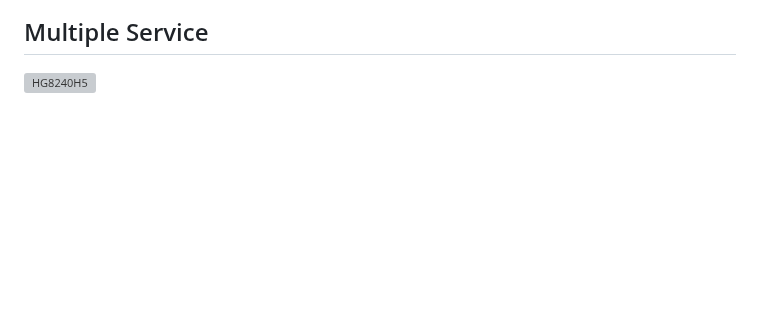
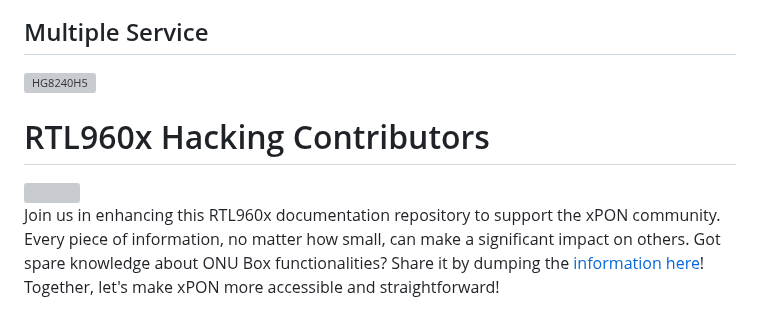
Before and after one commit to Anime4000/RTL960x, a Markdown page: README.md, the part around one of its changes. Rendered like a GitHub page; blank space fills up the shorter version; grey boxes are pictures that could not be loaded.

Commit message:
ChatGPT xD

```diff
--- a/README.md
+++ b/README.md
@@ -213,3 +213,10 @@ Here list of xPON Stick on the market that support 4-port ONU Emulation:
 
 ## Multiple Service
 ![HG8240H5](Docs/Images/Ports%20Provisioning%20Multi%20Port%20Service.png)
+
+# RTL960x Hacking Contributors
+<a href="https://github.com/Anime4000/RTL960x/graphs/contributors">
+  <img src="https://contrib.rocks/image?repo=Anime4000/RTL960x" />
+</a>
+
+Join us in enhancing this RTL960x documentation repository to support the xPON community. Every piece of information, no matter how small, can make a significant impact on others. Got spare knowledge about ONU Box functionalities? Share it by dumping the [information here](Docs/Stock_ONU.md)! Together, let's make xPON more accessible and straightforward!
```
Also changed, not shown: other parts of README.md (+1 -1 lines).
